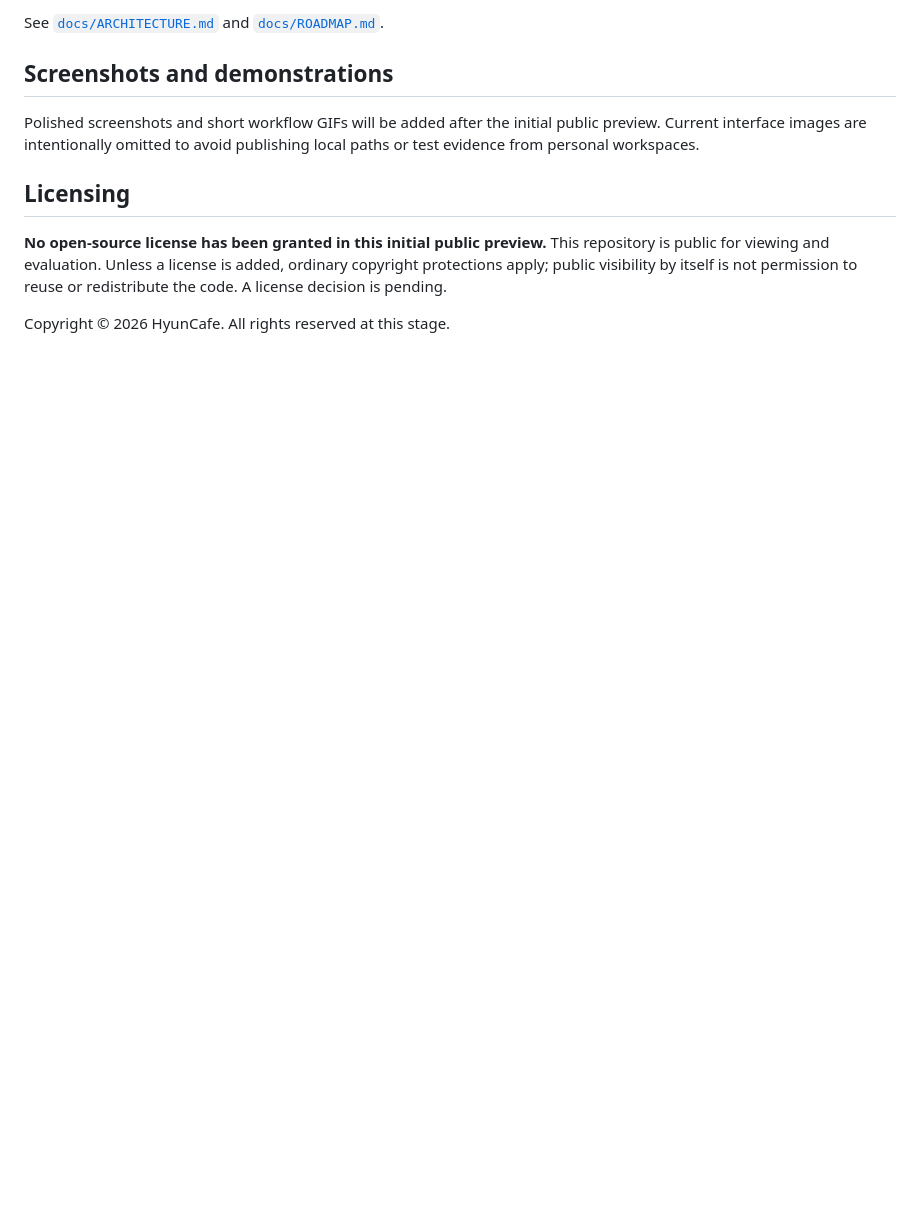
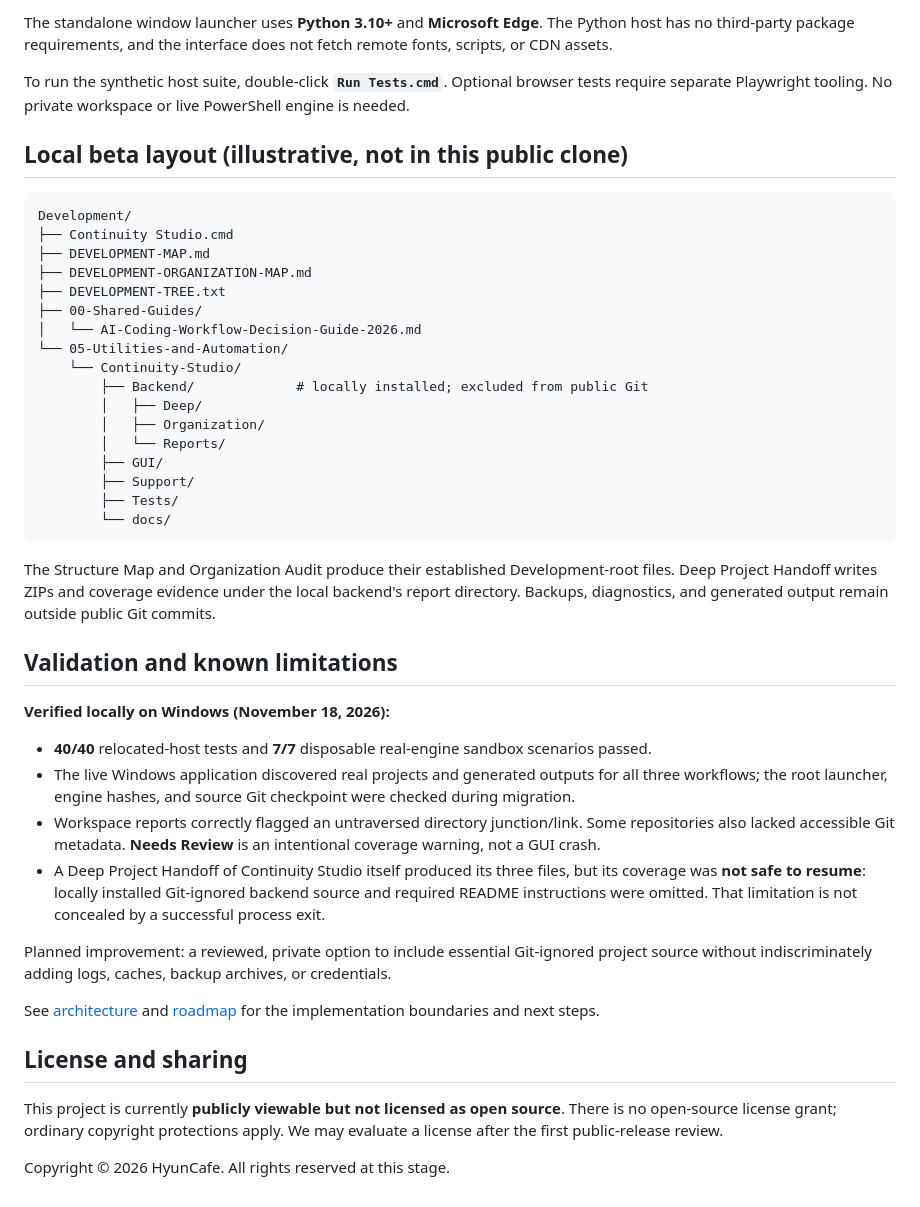
Before and after one commit to HyunCafe/Continuity-Studio, a Markdown page: README.md, the part around one of its changes. Rendered like a GitHub page; blank space fills up the shorter version.

````diff
--- a/README.md
+++ b/README.md
@@ -34,12 +40,47 @@ The eventual local Windows installation will add **one file to the Development r
 
-See [`docs/ARCHITECTURE.md`](docs/ARCHITECTURE.md) and [`docs/ROADMAP.md`](docs/ROADMAP.md).
+The standalone window launcher uses **Python 3.10+** and **Microsoft Edge**. The Python host has no third-party package requirements, and the interface does not fetch remote fonts, scripts, or CDN assets.
 
-## Screenshots and demonstrations
+To run the synthetic host suite, double-click **`Run Tests.cmd`**. Optional browser tests require separate Playwright tooling. No private workspace or live PowerShell engine is needed.
 
-Polished screenshots and short workflow GIFs will be added after the initial public preview. Current interface images are intentionally omitted to avoid publishing local paths or test evidence from personal workspaces.
+## Local beta layout (illustrative, not in this public clone)
 
-## Licensing
+```text
+Development/
+├── Continuity Studio.cmd
+├── DEVELOPMENT-MAP.md
+├── DEVELOPMENT-ORGANIZATION-MAP.md
+├── DEVELOPMENT-TREE.txt
+├── 00-Shared-Guides/
+│   └── AI-Coding-Workflow-Decision-Guide-2026.md
+└── 05-Utilities-and-Automation/
+    └── Continuity-Studio/
+        ├── Backend/             # locally installed; excluded from public Git
+        │   ├── Deep/
+        │   ├── Organization/
+        │   └── Reports/
+        ├── GUI/
+        ├── Support/
+        ├── Tests/
+        └── docs/
+```
 
-**No open-source license has been granted in this initial public preview.** This repository is public for viewing and evaluation. Unless a license is added, ordinary copyright protections apply; public visibility by itself is not permission to reuse or redistribute the code. A license decision is pending.
+The Structure Map and Organization Audit produce their established Development-root files. Deep Project Handoff writes ZIPs and coverage evidence under the local backend's report directory. Backups, diagnostics, and generated output remain outside public Git commits.
+
+## Validation and known limitations
+
+**Verified locally on Windows (November 18, 2026):**
+
+- **40/40** relocated-host tests and **7/7** disposable real-engine sandbox scenarios passed.
+- The live Windows application discovered real projects and generated outputs for all three workflows; the root launcher, engine hashes, and source Git checkpoint were checked during migration.
+- Workspace reports correctly flagged an untraversed directory junction/link. Some repositories also lacked accessible Git metadata. **Needs Review** is an intentional coverage warning, not a GUI crash.
+- A Deep Project Handoff of Continuity Studio itself produced its three files, but its coverage was **not safe to resume**: locally installed Git-ignored backend source and required README instructions were omitted. That limitation is not concealed by a successful process exit.
+
+Planned improvement: a reviewed, private option to include essential Git-ignored project source without indiscriminately adding logs, caches, backup archives, or credentials.
+
+See [architecture](docs/ARCHITECTURE.md) and [roadmap](docs/ROADMAP.md) for the implementation boundaries and next steps.
+
+## License and sharing
+
+This project is currently **publicly viewable but not licensed as open source**. There is no open-source license grant; ordinary copyright protections apply. We may evaluate a license after the first public-release review.
 
 Copyright © 2026 HyunCafe. All rights reserved at this stage.
````
Also changed, not shown: other parts of README.md (+23 -17 lines), docs/ARCHITECTURE.md (+52 -13 lines), docs/ROADMAP.md (+29 -12 lines), assets/continuity-studio-preview.png (added), assets/workflows-demo.gif (added).
